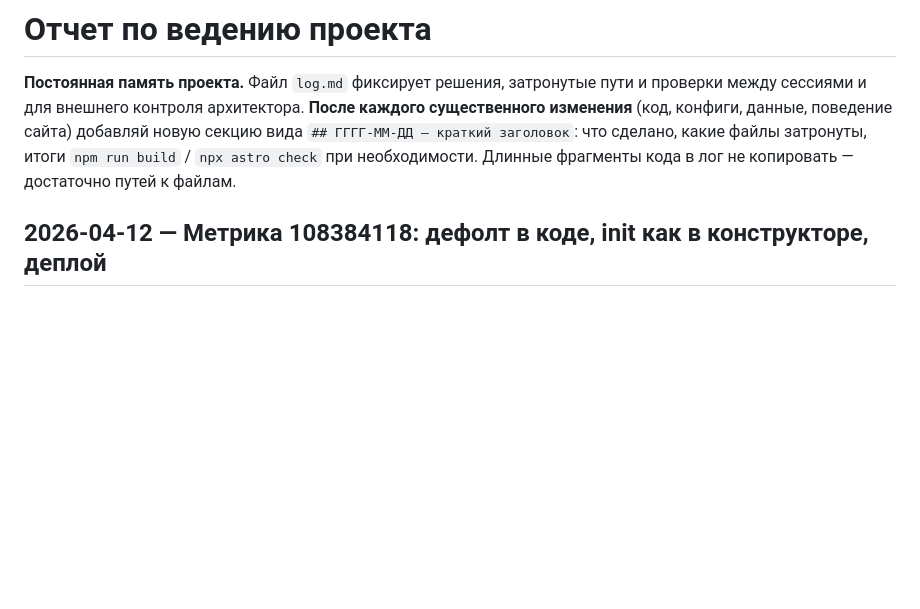
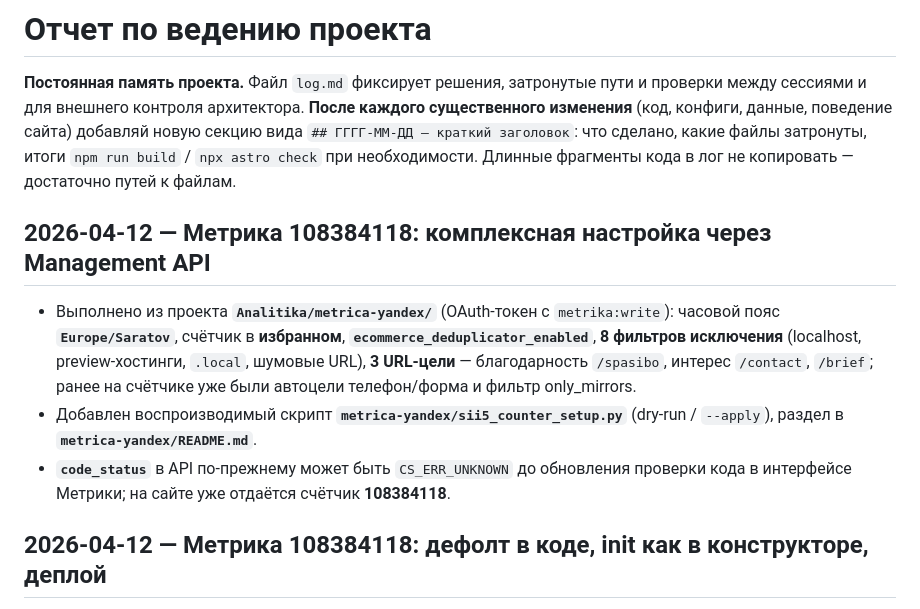
Before and after one commit to weirdsar/sii5, a Markdown page: log.md, the part around the change. Rendered like a GitHub page; blank space fills up the shorter version.

Commit message:
docs(log): Yandex Metrika API comprehensive setup for counter 108384118
Made-with: Cursor

```diff
--- a/log.md
+++ b/log.md
@@ -1,6 +1,12 @@
 # Отчет по ведению проекта
 
 **Постоянная память проекта.** Файл `log.md` фиксирует решения, затронутые пути и проверки между сессиями и для внешнего контроля архитектора. **После каждого существенного изменения** (код, конфиги, данные, поведение сайта) добавляй новую секцию вида `## ГГГГ-ММ-ДД — краткий заголовок`: что сделано, какие файлы затронуты, итоги `npm run build` / `npx astro check` при необходимости. Длинные фрагменты кода в лог не копировать — достаточно путей к файлам.
+
+## 2026-04-12 — Метрика 108384118: комплексная настройка через Management API
+
+- Выполнено из проекта **`Analitika/metrica-yandex/`** (OAuth-токен с `metrika:write`): часовой пояс **`Europe/Saratov`**, счётчик в **избранном**, **`ecommerce_deduplicator_enabled`**, **8 фильтров исключения** (localhost, preview-хостинги, `.local`, шумовые URL), **3 URL-цели** — благодарность `/spasibo`, интерес `/contact`, `/brief`; ранее на счётчике уже были автоцели телефон/форма и фильтр only_mirrors.
+- Добавлен воспроизводимый скрипт **`metrica-yandex/sii5_counter_setup.py`** (dry-run / `--apply`), раздел в **`metrica-yandex/README.md`**.
+- **`code_status`** в API по-прежнему может быть `CS_ERR_UNKNOWN` до обновления проверки кода в интерфейсе Метрики; на сайте уже отдаётся счётчик **108384118**.
 
 ## 2026-04-12 — Метрика 108384118: дефолт в коде, init как в конструкторе, деплой
 
```
